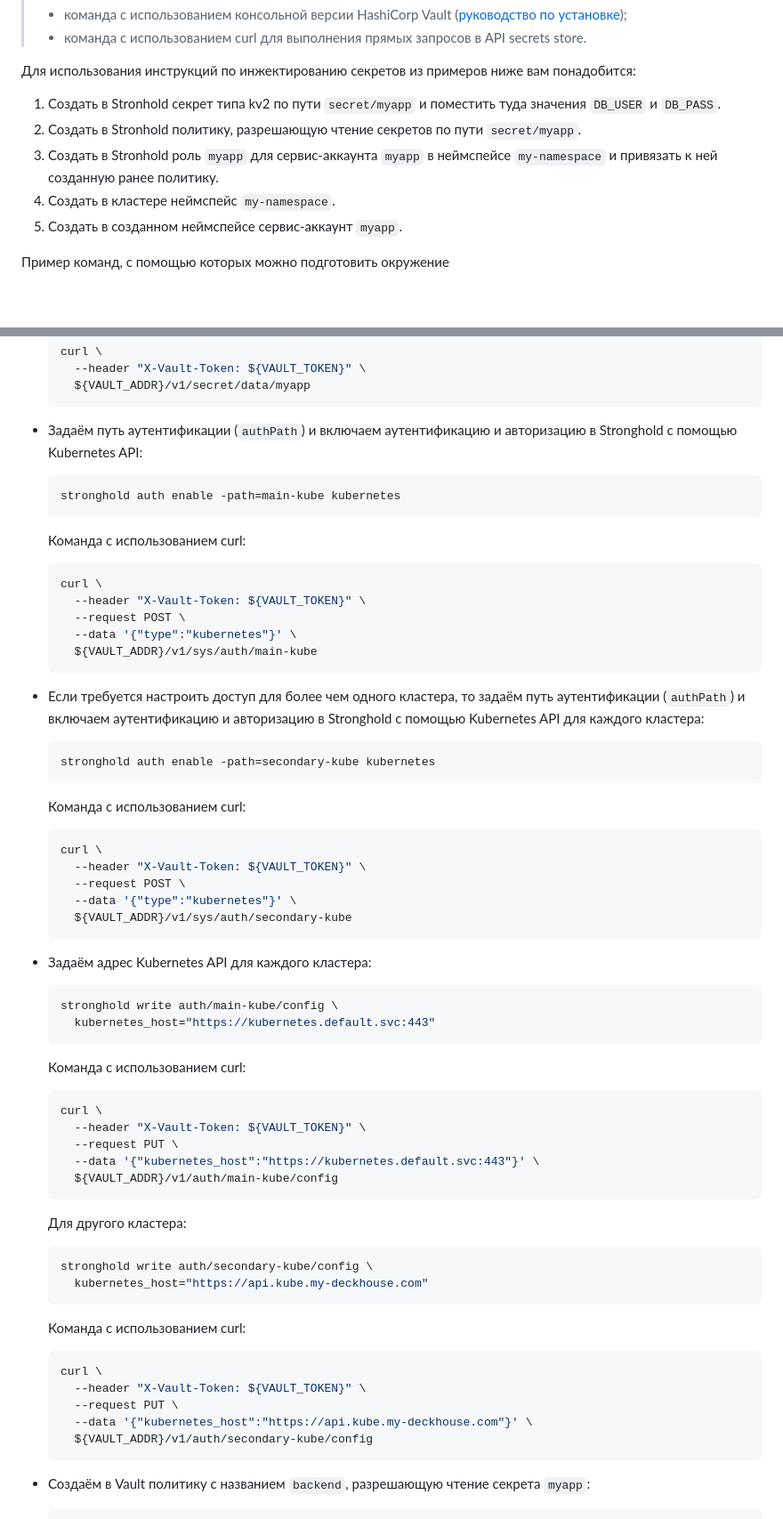
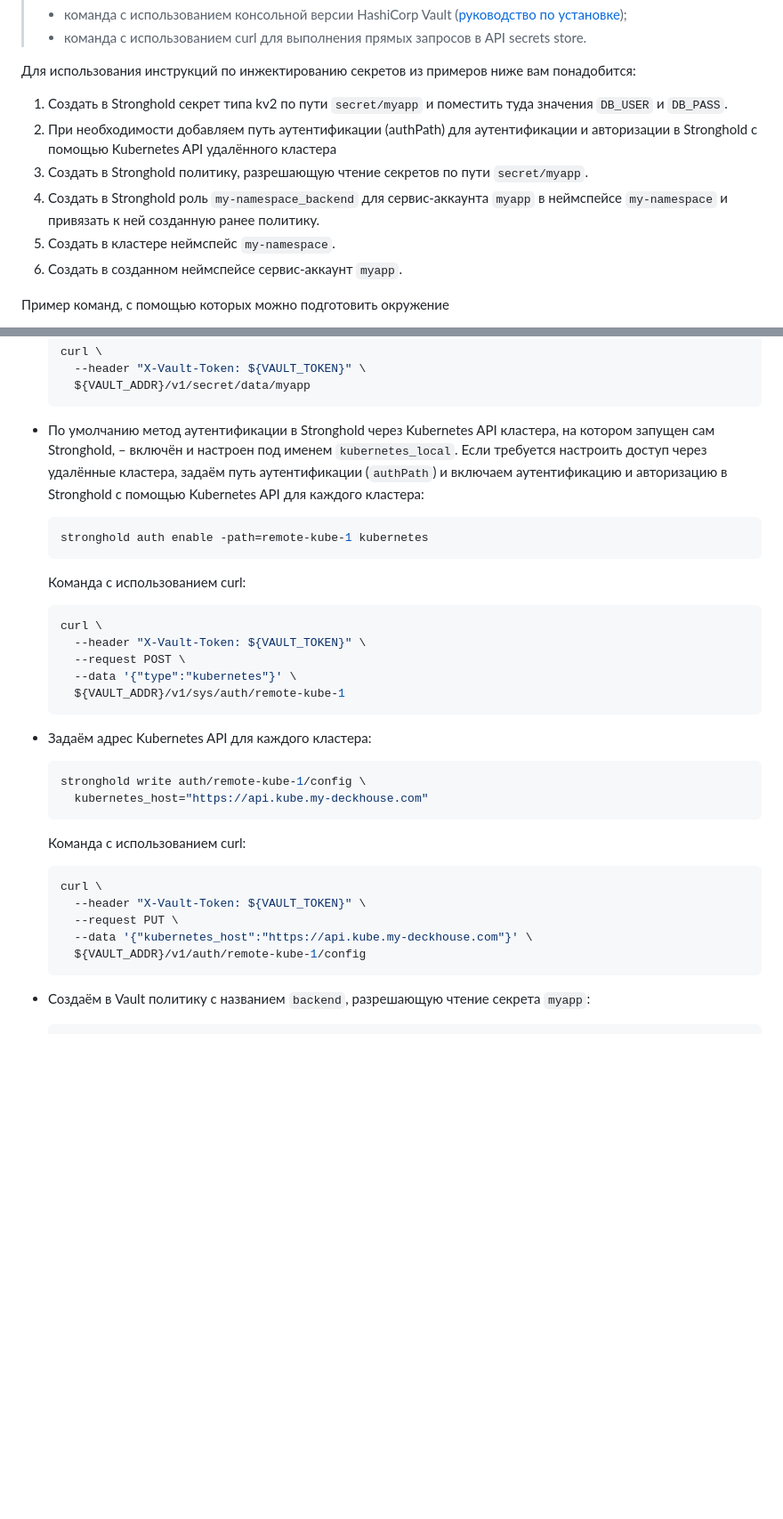
Before and after one commit to deckhouse/secrets-store-integration, a Markdown page: docs/USAGE_RU.md, 2 parts joined by grey strips. Shown: that part at 89% size. Rendered like a GitHub page; blank space fills up the shorter version.

Commit message:
RU завершён и проверен

````diff
--- a/docs/USAGE_RU.md
+++ b/docs/USAGE_RU.md
@@ -71,9 +71,10 @@ export VAULT_ADDR=https://secretstoreexample.com
 
 Для использования инструкций по инжектированию секретов из примеров ниже вам понадобится:
 
-1. Создать в Stronhold секрет типа kv2 по пути `secret/myapp` и поместить туда значения `DB_USER` и `DB_PASS`.
-2. Создать в Stronhold политику, разрешающую чтение секретов по пути `secret/myapp`.
-3. Создать в Stronhold роль `myapp` для сервис-аккаунта `myapp` в неймспейсе `my-namespace` и привязать к ней созданную ранее политику.
+1. Создать в Stronghold секрет типа kv2 по пути `secret/myapp` и поместить туда значения `DB_USER` и `DB_PASS`.
+2. При необходимости добавляем путь аутентификации (authPath) для аутентификации и авторизации в Stronghold с помощью Kubernetes API удалённого кластера
+2. Создать в Stronghold политику, разрешающую чтение секретов по пути `secret/myapp`.
+3. Создать в Stronghold роль `my-namespace_backend` для сервис-аккаунта `myapp` в неймспейсе `my-namespace` и привязать к ней созданную ранее политику.
 4. Создать в кластере неймспейс `my-namespace`.
 5. Создать в созданном неймспейсе сервис-аккаунт `myapp`.
 
@@ -122,10 +123,10 @@ export VAULT_ADDR=https://secretstoreexample.com
     ${VAULT_ADDR}/v1/secret/data/myapp
   ```
 
-* Задаём путь аутентификации (`authPath`) и включаем аутентификацию и авторизацию в Stronghold с помощью Kubernetes API:
+* По умолчанию метод аутентификации в Stronghold через Kubernetes API кластера, на котором запущен сам Stronghold, – включён и настроен под именем `kubernetes_local`. Если требуется настроить доступ через удалённые кластера, задаём путь аутентификации (`authPath`) и включаем аутентификацию и авторизацию в Stronghold с помощью Kubernetes API для каждого кластера:
 
   ```bash
-  stronghold auth enable -path=main-kube kubernetes
+  stronghold auth enable -path=remote-kube-1 kubernetes
   ```
   Команда с использованием curl:
   ```bash
@@ -133,42 +134,13 @@ export VAULT_ADDR=https://secretstoreexample.com
     --header "X-Vault-Token: ${VAULT_TOKEN}" \
     --request POST \
     --data '{"type":"kubernetes"}' \
-    ${VAULT_ADDR}/v1/sys/auth/main-kube
-  ```
-
-* Если требуется настроить доступ для более чем одного кластера, то задаём путь аутентификации (`authPath`) и включаем аутентификацию и авторизацию в Stronghold с помощью Kubernetes API для каждого кластера:
-
-  ```bash
-  stronghold auth enable -path=secondary-kube kubernetes
-  ```
-  Команда с использованием curl:
-  ```bash
-  curl \
-    --header "X-Vault-Token: ${VAULT_TOKEN}" \
-    --request POST \
-    --data '{"type":"kubernetes"}' \
-    ${VAULT_ADDR}/v1/sys/auth/secondary-kube
+    ${VAULT_ADDR}/v1/sys/auth/remote-kube-1
   ```
 
 * Задаём адрес Kubernetes API для каждого кластера:
 
   ```bash
-  stronghold write auth/main-kube/config \
-    kubernetes_host="https://kubernetes.default.svc:443"
-  ```
-  Команда с использованием curl:
-  ```bash
-  curl \
-    --header "X-Vault-Token: ${VAULT_TOKEN}" \
-    --request PUT \
-    --data '{"kubernetes_host":"https://kubernetes.default.svc:443"}' \
-    ${VAULT_ADDR}/v1/auth/main-kube/config
-  ```
-
-  Для другого кластера:
-
-  ```bash
-  stronghold write auth/secondary-kube/config \
+  stronghold write auth/remote-kube-1/config \
     kubernetes_host="https://api.kube.my-deckhouse.com"
   ```
   Команда с использованием curl:
@@ -177,7 +149,7 @@ export VAULT_ADDR=https://secretstoreexample.com
     --header "X-Vault-Token: ${VAULT_TOKEN}" \
     --request PUT \
     --data '{"kubernetes_host":"https://api.kube.my-deckhouse.com"}' \
-    ${VAULT_ADDR}/v1/auth/secondary-kube/config
+    ${VAULT_ADDR}/v1/auth/remote-kube-1/config
   ```
 
 * Создаём в Vault политику с названием `backend`, разрешающую чтение секрета `myapp`:
````
Also changed, not shown: other parts of docs/USAGE_RU.md (+7 -7 lines).
